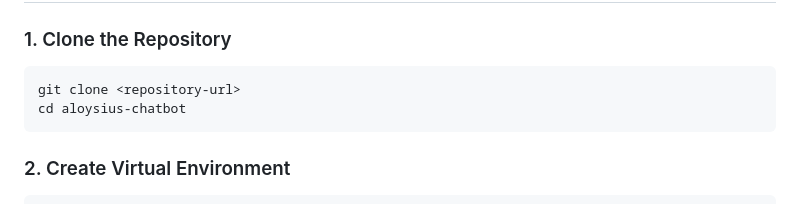
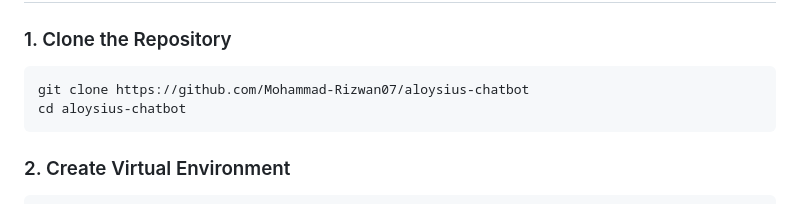
Before and after one commit to Mohammad-Rizwan07/aloysius-chatbot, a Markdown page: README.md, the part around the change. Drawn GitHub-style.

Commit message:
added git clone <mycode>

````diff
--- a/README.md
+++ b/README.md
@@ -41,7 +41,7 @@ Phase 7: FastAPI Server & Responses
 ### 1. Clone the Repository
 
 ```bash
-git clone <repository-url>
+git clone https://github.com/Mohammad-Rizwan07/aloysius-chatbot
 cd aloysius-chatbot
 ```
 
````
